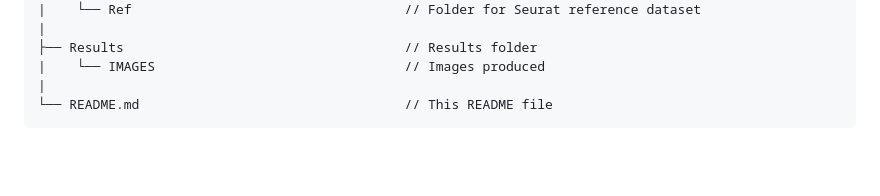
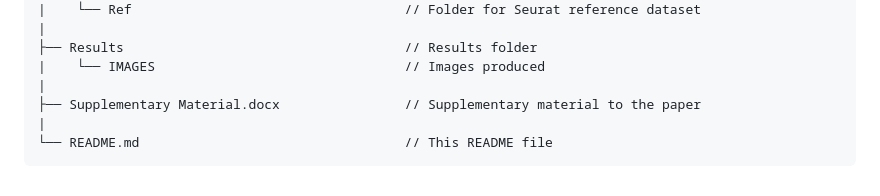
Before and after one commit to smilies-polito/MODA, a Markdown page: README.md, the part around the change. Rendered like a GitHub page; blank space fills up the shorter version.

Commit message:
Adding suppl to Read.me

````diff
--- a/README.md
+++ b/README.md
@@ -105,5 +105,7 @@ Running the code will also output all the plots generated in the notebooks, save
 ├── Results                                    // Results folder
 |    └── IMAGES                                // Images produced
 |
+├── Supplementary Material.docx                // Supplementary material to the paper
+|
 └── README.md                                  // This README file
 ```
````
